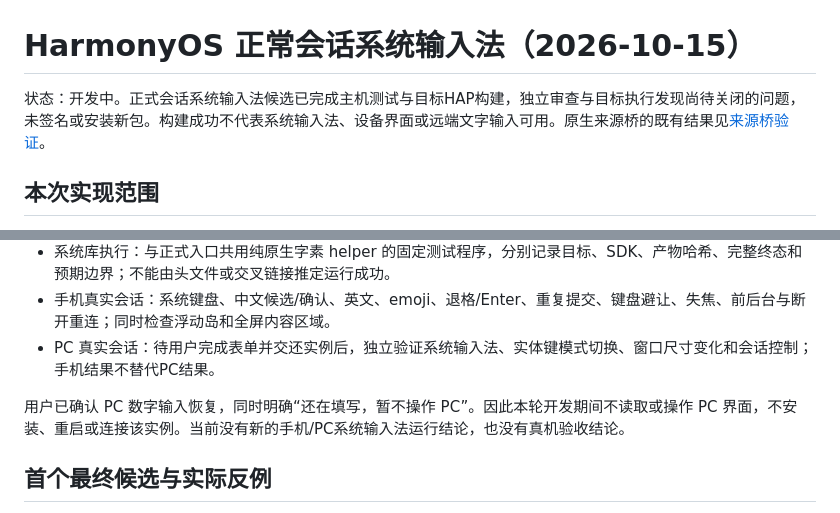
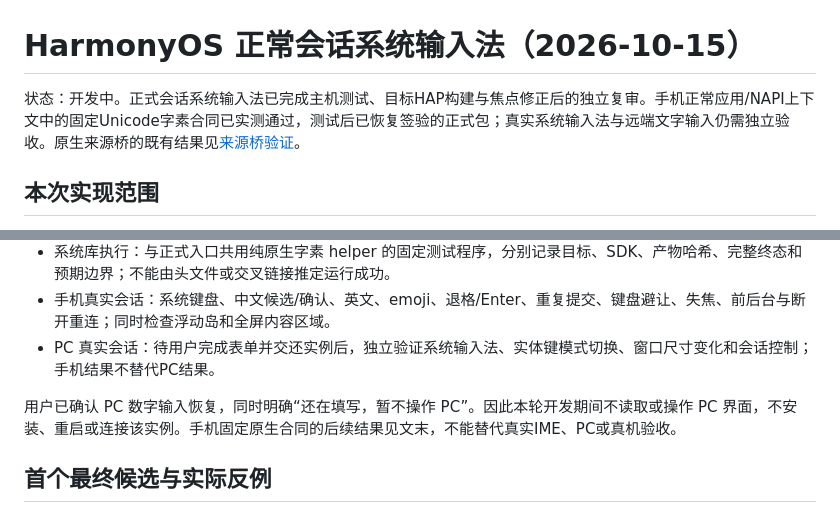
Before and after one commit to sunanxin18/FreeRemoteAccess, a Markdown page: docs/validation/harmony-system-ime-20261015.md, 2 parts joined by grey strips. Rendered like a GitHub page.

```diff
--- a/docs/validation/harmony-system-ime-20261015.md
+++ b/docs/validation/harmony-system-ime-20261015.md
@@ -1,6 +1,6 @@
 # HarmonyOS 正常会话系统输入法（2026-10-15）
 
-状态：开发中。正式会话系统输入法候选已完成主机测试与目标HAP构建，独立审查与目标执行发现尚待关闭的问题，未签名或安装新包。构建成功不代表系统输入法、设备界面或远端文字输入可用。原生来源桥的既有结果见[来源桥验证](harmony-ime-owner-20261015.md)。
+状态：开发中。正式会话系统输入法已完成主机测试、目标HAP构建与焦点修正后的独立复审。手机正常应用/NAPI上下文中的固定Unicode字素合同已实测通过，测试后已恢复签验的正式包；真实系统输入法与远端文字输入仍需独立验收。原生来源桥的既有结果见[来源桥验证](harmony-ime-owner-20261015.md)。
 
 ## 本次实现范围
 
@@ -24,7 +24,7 @@
 - 手机真实会话：系统键盘、中文候选/确认、英文、emoji、退格/Enter、重复提交、键盘避让、失焦、前后台与断开重连；同时检查浮动岛和全屏内容区域。
 - PC 真实会话：待用户完成表单并交还实例后，独立验证系统输入法、实体键模式切换、窗口尺寸变化和会话控制；手机结果不替代PC结果。
 
-用户已确认 PC 数字输入恢复，同时明确“还在填写，暂不操作 PC”。因此本轮开发期间不读取或操作 PC 界面，不安装、重启或连接该实例。当前没有新的手机/PC系统输入法运行结论，也没有真机验收结论。
+用户已确认 PC 数字输入恢复，同时明确“还在填写，暂不操作 PC”。因此本轮开发期间不读取或操作 PC 界面，不安装、重启或连接该实例。手机固定原生合同的后续结果见文末，不能替代真实IME、PC或真机验收。
 
 ## 首个最终候选与实际反例
 
```
Also changed, not shown: other parts of docs/validation/harmony-system-ime-20261015.md (+32 -1 lines), README.md (+1 -1 lines), 1 other file.
